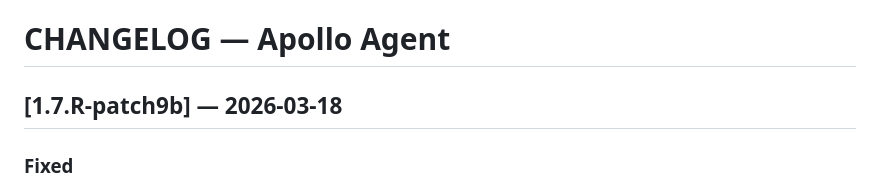
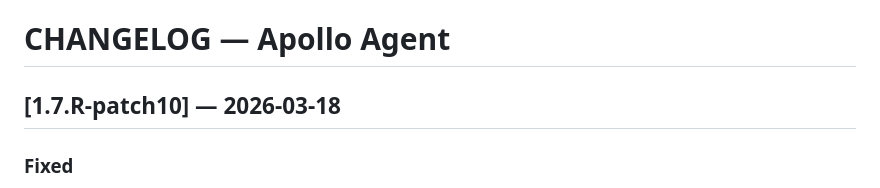
Before and after one commit to ggabrie2025/apollo_data_auditor, a Markdown page: CHANGELOG.md, the part around the change. Rendered like a GitHub page.

Commit message:
chore: bump version to v1.7.R-patch10
Copyright: (c) 2025-2026 Gilles Gabriel <gilles.gabriel@noos.fr>
Co-Authored-By: Claude Sonnet 4.6 <noreply@anthropic.com>

```diff
--- a/CHANGELOG.md
+++ b/CHANGELOG.md
@@ -1,6 +1,6 @@
 # CHANGELOG — Apollo Agent
 
-## [1.7.R-patch9b] — 2026-03-18
+## [1.7.R-patch10] — 2026-03-18
 
 ### Fixed
 - LDAP connector: warn when bind_dn uses DN format (CN=/DC=) instead of UPN
```
